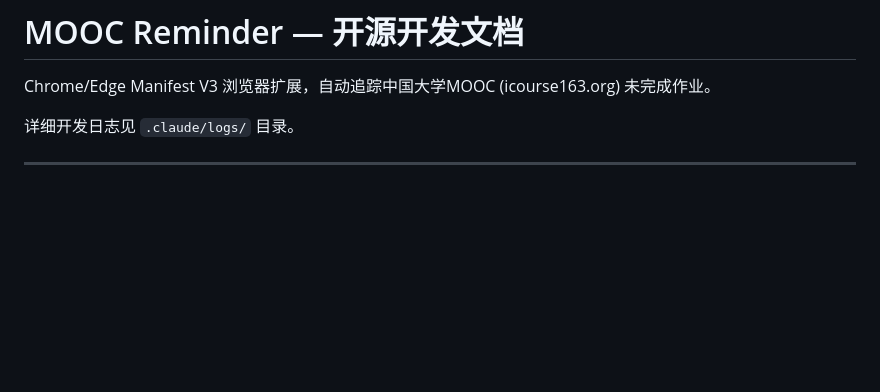
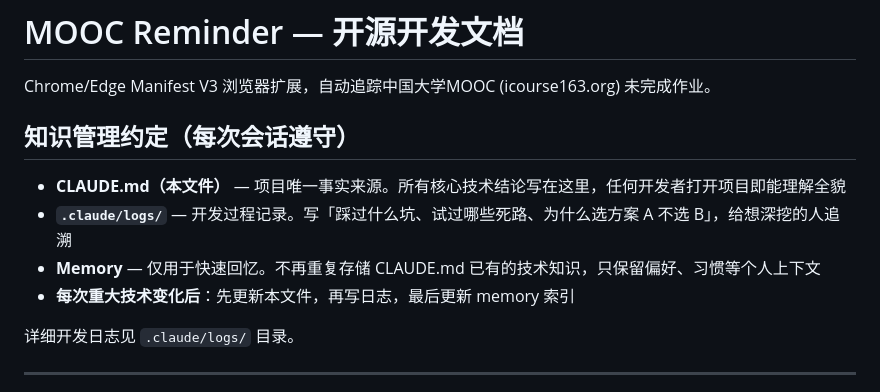
Before and after one commit to furina061006/MOOC_reminder, a Markdown page: .claude/CLAUDE.md, the part around the change. GitHub-like rendering; blank space fills up the shorter version.

Commit message:
文档：CLAUDE.md 加入知识管理约定
- 明确 CLAUDE.md = 唯一事实来源
- 日志 = 开发过程追溯
- Memory = 个人快速回忆
- 每个会话自动遵循此约定

Co-Authored-By: Claude <noreply@anthropic.com>

```diff
--- a/.claude/CLAUDE.md
+++ b/.claude/CLAUDE.md
@@ -1,6 +1,13 @@
 # MOOC Reminder — 开源开发文档
 
 Chrome/Edge Manifest V3 浏览器扩展，自动追踪中国大学MOOC (icourse163.org) 未完成作业。
+
+## 知识管理约定（每次会话遵守）
+
+- **CLAUDE.md（本文件）** — 项目唯一事实来源。所有核心技术结论写在这里，任何开发者打开项目即能理解全貌
+- **`.claude/logs/`** — 开发过程记录。写「踩过什么坑、试过哪些死路、为什么选方案 A 不选 B」，给想深挖的人追溯
+- **Memory** — 仅用于快速回忆。不再重复存储 CLAUDE.md 已有的技术知识，只保留偏好、习惯等个人上下文
+- **每次重大技术变化后**：先更新本文件，再写日志，最后更新 memory 索引
 
 详细开发日志见 `.claude/logs/` 目录。
 
```
